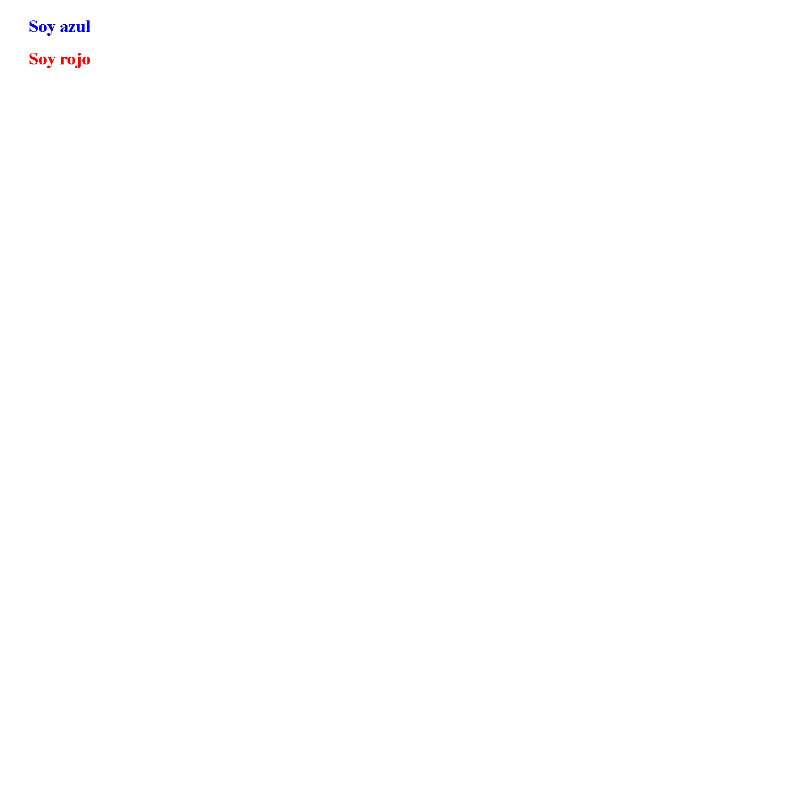
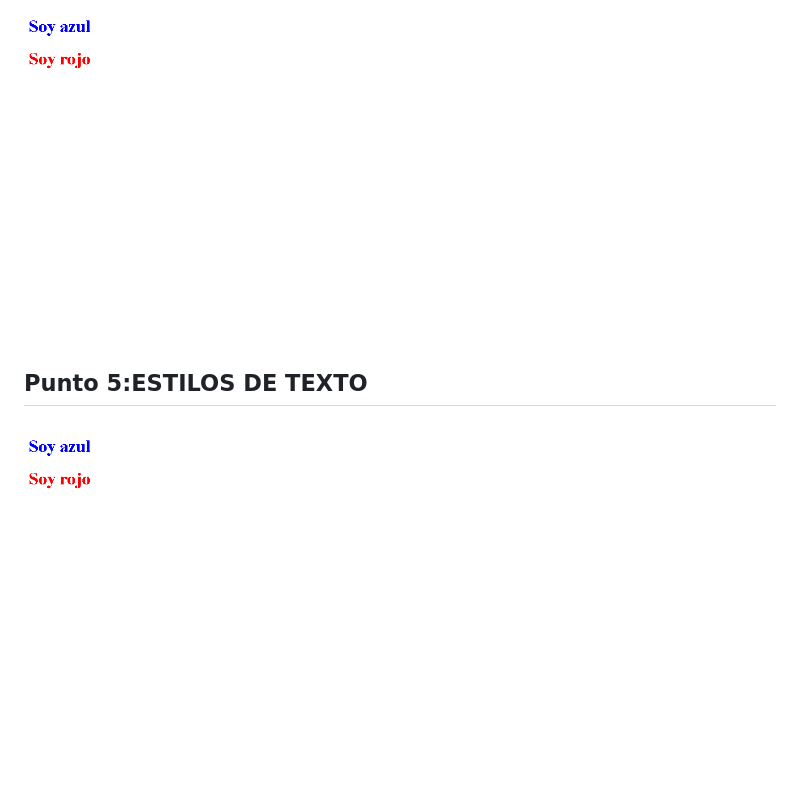
Before and after one commit to 94AndresRodriguez/taller-9-full-stack, a Markdown page: README.md, the part around the change. Rendered like a GitHub page; pictures changed too: public/images/p-5html-css.png (added); blank space fills up the shorter version.

Commit message:
agregacion de punto 5 en el readme

```diff
--- a/README.md
+++ b/README.md
@@ -20,3 +20,6 @@ Grupo 1<p>
 
 <h2>Punto 4:TITULOS</h2>
 <img src="./public/images/p-4html-css.png" alt="css">
+
+<h2>Punto 5:ESTILOS DE TEXTO</h2>
+<img src="./public/images/p-5html-css.png" alt="css">
```
Also changed, not shown: 2 other files.
